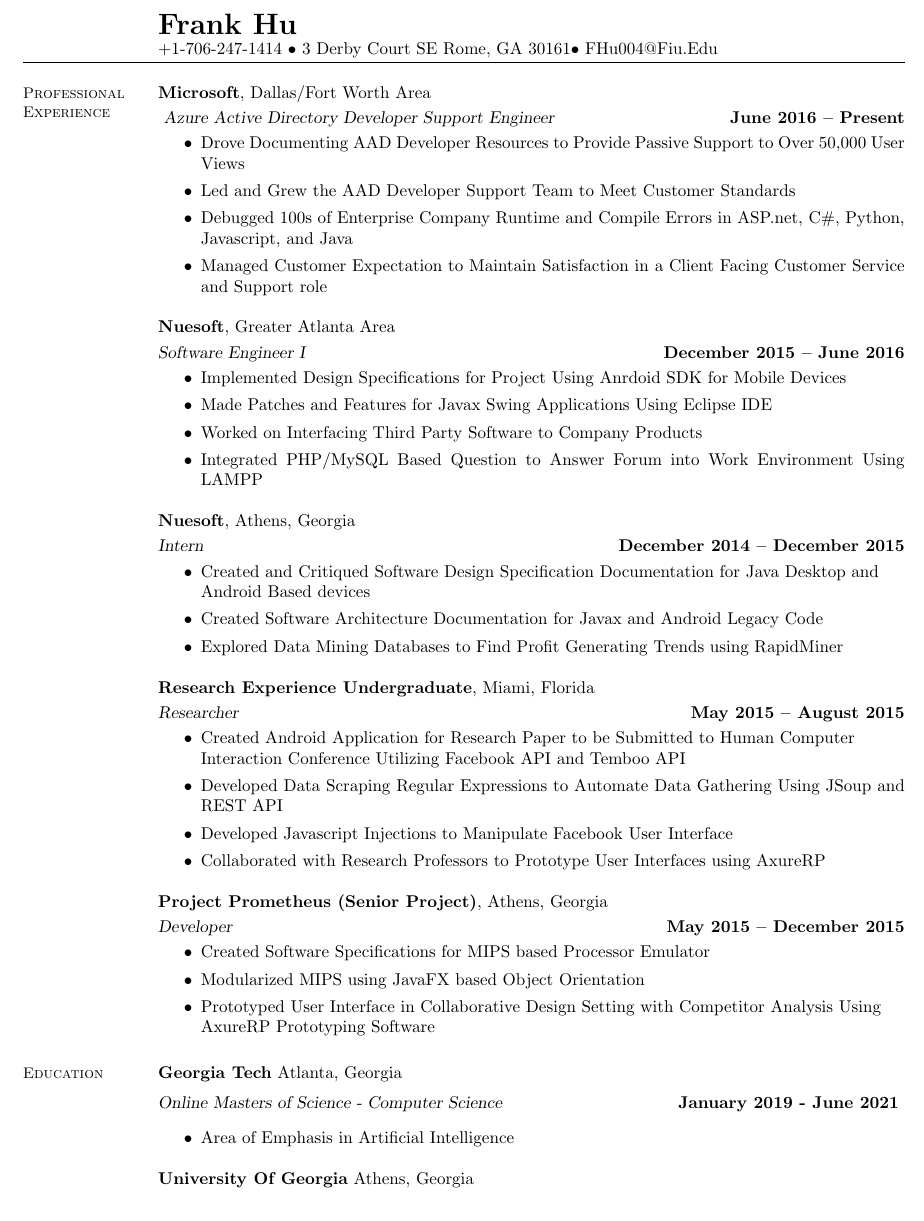
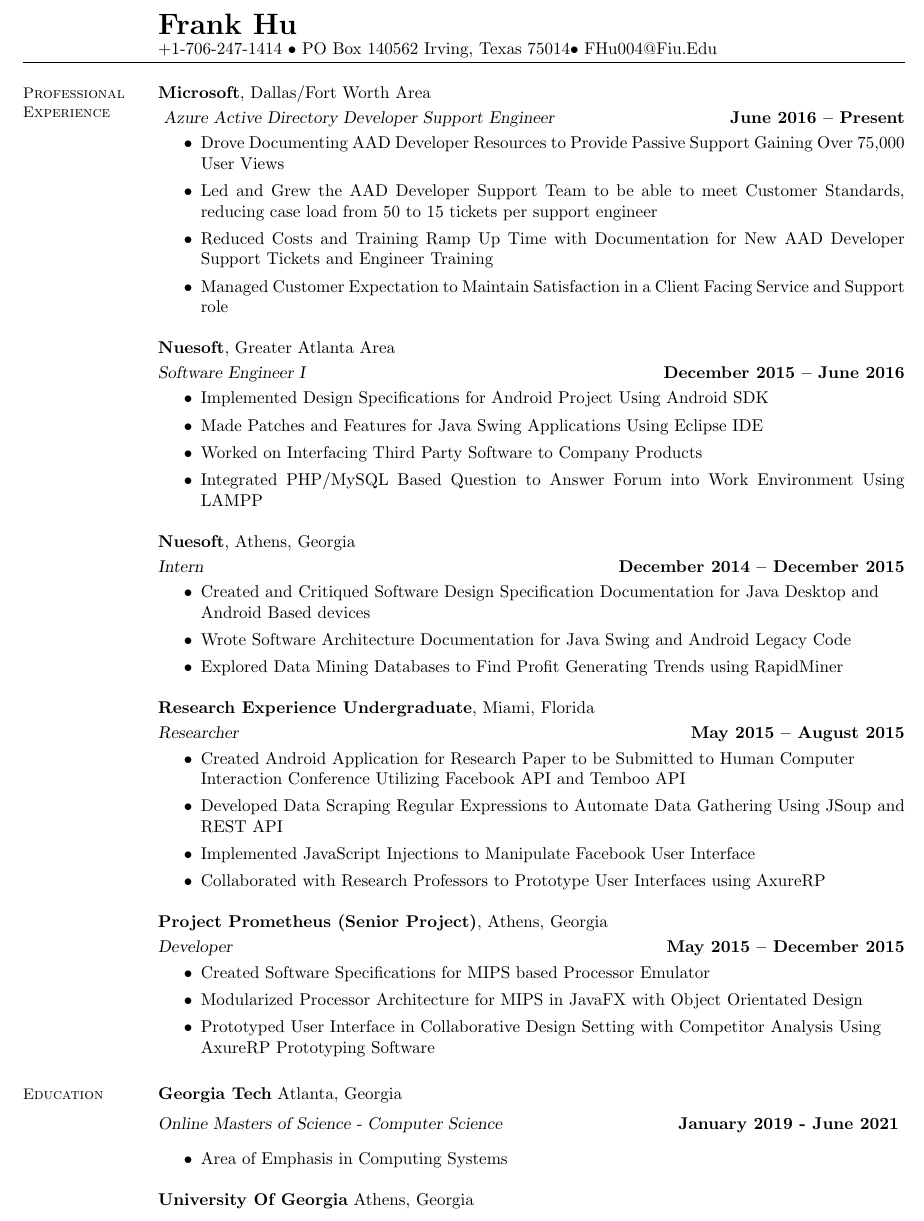
Before and after one commit to frankhu-2021/Resume, a LaTeX CV (TexResume/resume.tex): part of the page, cut so that both start at the same text. Compiled offline with pdfLaTeX.

Commit message:
Updated Resume

```diff
--- a/TexResume/resume.tex
+++ b/TexResume/resume.tex
@@ -7,7 +7,7 @@
 	\\
 	\normalsize
 	% Contact Information
-	+1-706-247-1414 $\bullet$ 3 Derby Court SE Rome, GA 30161$\bullet$ FHu004@Fiu.Edu
+	+1-706-247-1414 $\bullet$ PO Box 140562 Irving, Texas 75014$\bullet$ FHu004@Fiu.Edu
 
 	\begin{resume}
 
@@ -20,11 +20,11 @@
 	\textbf{Microsoft}, Dallas/Fort Worth Area \vspace{1mm}\\\vspace{1mm}
 	\textsl{Azure Active Directory Developer Support Engineer} \hfill \textbf{June 2016 -- Present}
 	\begin{itemize}
-		 \item Drove Documenting AAD Developer Resources to Provide Passive Support to Over 50,000 User Views
-		 \item Led and Grew the AAD Developer Support Team to Meet Customer Standards
-		 \item Debugged 100s of Enterprise Company Runtime and Compile Errors in ASP.net, C\#, Python, Javascript, and Java
+		 \item Drove Documenting AAD Developer Resources to Provide Passive Support Gaining Over 75,000 User Views
+		 \item Led and Grew the AAD Developer Support Team to be able to meet Customer Standards, reducing case load from 50 to 15 tickets per support engineer
+		 \item Reduced Costs and Training Ramp Up Time with Documentation for New AAD Developer Support Tickets and Engineer Training
 		\item Managed Customer Expectation to Maintain Satisfaction in a Client
-		Facing Customer Service and Support role
+		Facing Service and Support role
 
 	\end{itemize}
 
@@ -32,8 +32,8 @@
 	\textbf{Nuesoft}, Greater Atlanta Area \vspace{1mm}\\\vspace{1mm}%
 	\textsl{Software Engineer I} \hfill \textbf{December 2015 -- June 2016}
 	\begin{itemize}
-	 	\item Implemented Design Specifications for Project Using Anrdoid SDK for Mobile Devices
-	 	\item Made Patches and Features for Javax Swing Applications Using Eclipse IDE
+	 	\item Implemented Design Specifications for Android Project Using Android SDK
+	 	\item Made Patches and Features for Java Swing Applications Using Eclipse IDE
 	 	\item Worked on Interfacing Third Party Software to Company Products
 	 	\item Integrated PHP/MySQL Based Question to Answer Forum into Work Environment Using LAMPP
 	\end{itemize}
@@ -44,7 +44,7 @@
 	\begin{itemize}
 	  	\item Created and Critiqued Software Design Specification Documentation for Java Desktop and\\
 	  	Android Based devices
-	  	\item Created Software Architecture Documentation for Javax and Android Legacy Code
+	  	\item Wrote Software Architecture Documentation for Java Swing and Android Legacy Code
 	  	\item Explored Data Mining Databases to Find Profit Generating Trends using RapidMiner
 	\end{itemize}
 
@@ -55,8 +55,8 @@
 		\item Created Android Application for Research Paper to be Submitted to Human Computer\\
 		Interaction Conference Utilizing Facebook API and Temboo API
 		\item Developed Data Scraping Regular Expressions to Automate Data Gathering Using JSoup and REST API
-		\item Developed Javascript Injections to Manipulate Facebook User Interface
-		\item Collaborated with  Research Professors to Prototype User Interfaces using AxureRP
+		\item Implemented JavaScript Injections to Manipulate Facebook User Interface
+		\item Collaborated with Research Professors to Prototype User Interfaces using AxureRP
 	\end{itemize}
 
 	% Senior Project Prometheus
@@ -64,7 +64,7 @@
 	\textsl{Developer} \hfill \textbf{May 2015 -- December 2015}
 	\begin{itemize}
 		\item Created Software Specifications for MIPS based Processor Emulator
-		\item Modularized MIPS using JavaFX based Object Orientation
+		\item Modularized Processor Architecture for MIPS in JavaFX with Object Orientated Design
 		\item Prototyped User Interface in Collaborative Design Setting with Competitor Analysis Using \\
 		AxureRP Prototyping Software
 	\end{itemize}
@@ -76,7 +76,7 @@
 	\textbf{Georgia Tech} Atlanta, Georgia \vspace{2mm}\\\vspace{1mm}%
 	\textsl{Online Masters of Science - Computer Science} \hfill \textbf{January 2019 - June 2021} \vspace{2mm}
 	\begin{itemize}
-		\item Area of Emphasis in Artificial Intelligence
+		\item Area of Emphasis in Computing Systems
 	\end{itemize}
 
 	% University of Georgia BS CS
```
Also changed, not shown: TexResume/resume.pdf, 2 other files.
